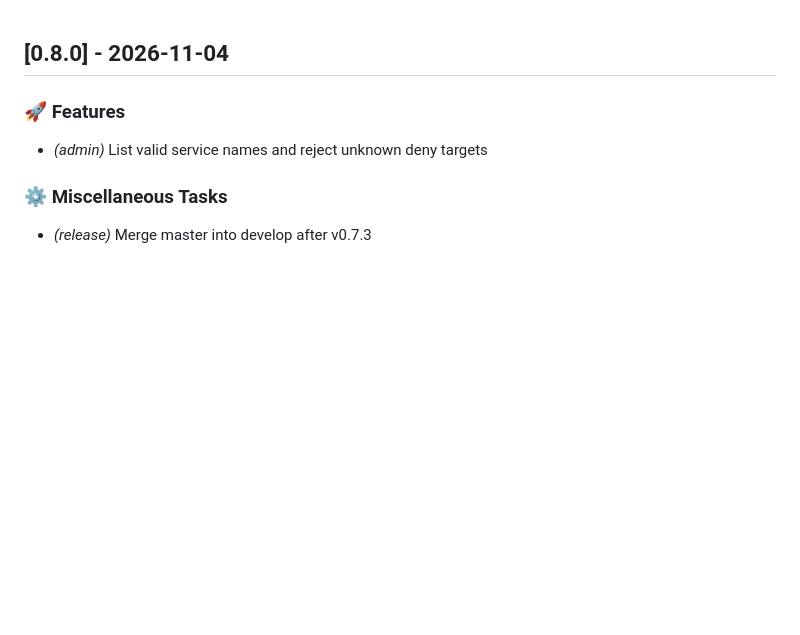
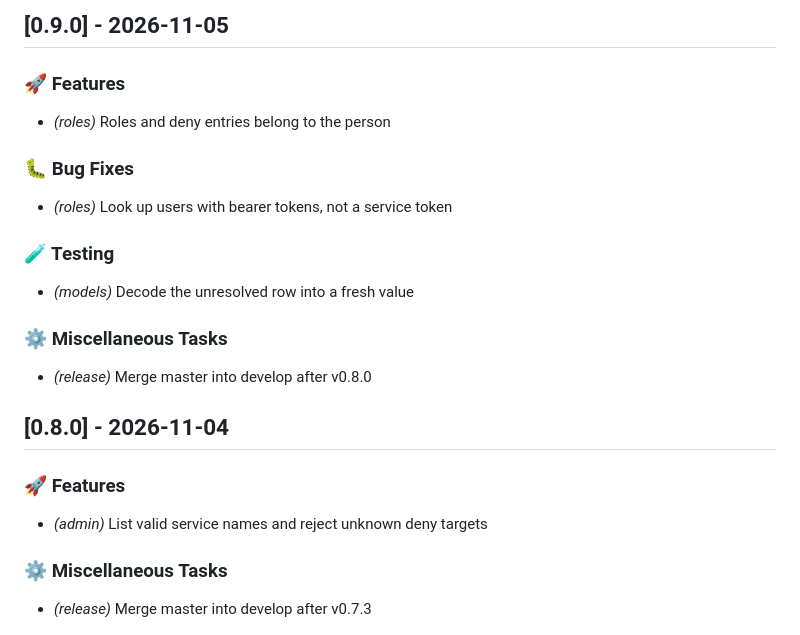
Before and after one commit to sweetrpg/auth-api, a Markdown page: CHANGELOG.md, the part around the change. Rendered like a GitHub page; blank space fills up the shorter version.

Commit message:
chore(release): 0.9.0

```diff
--- a/CHANGELOG.md
+++ b/CHANGELOG.md
@@ -1,3 +1,20 @@
+## [0.9.0] - 2026-11-05
+
+### 🚀 Features
+
+- *(roles)* Roles and deny entries belong to the person
+
+### 🐛 Bug Fixes
+
+- *(roles)* Look up users with bearer tokens, not a service token
+
+### 🧪 Testing
+
+- *(models)* Decode the unresolved row into a fresh value
+
+### ⚙️ Miscellaneous Tasks
+
+- *(release)* Merge master into develop after v0.8.0
 ## [0.8.0] - 2026-11-04
 
 ### 🚀 Features
```
